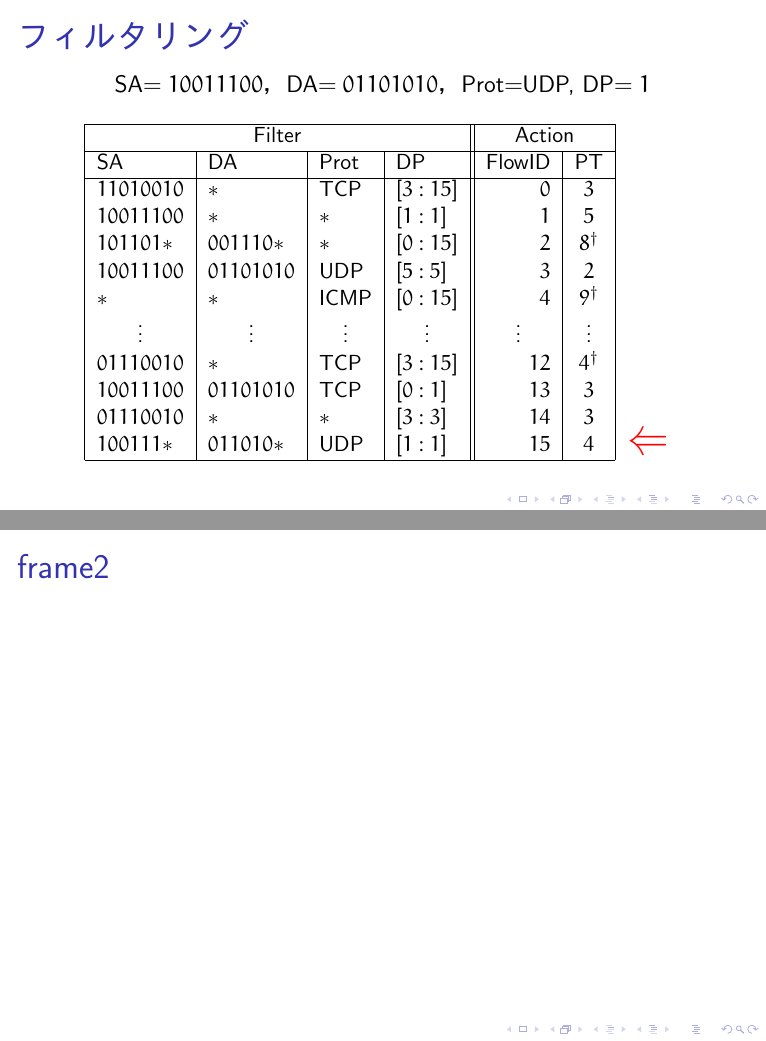
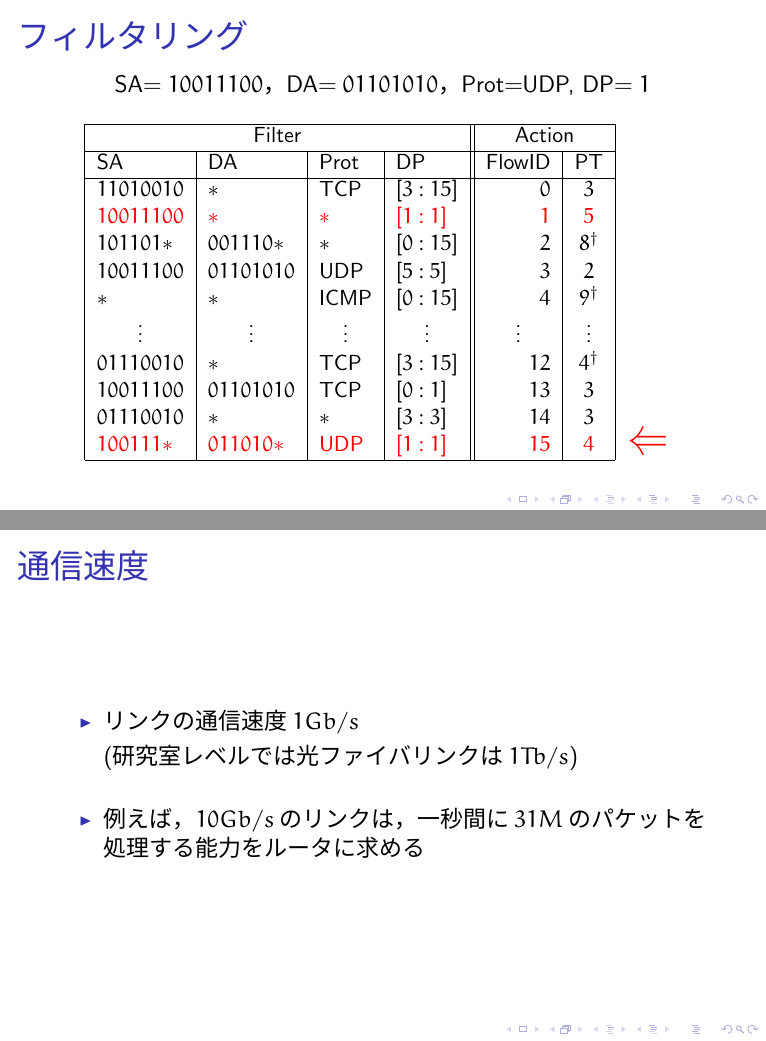
Before and after one commit to tanakalab/tex_template, LaTeX slides (slide/example3/intro.tex): pages 4 and 5 of 6, joined at a grey line. The pictures show the PDF file slide/example3/intro.pdf that the author committed with the source.

Commit message:
update intro

```diff
--- a/slide/example3/intro.tex
+++ b/slide/example3/intro.tex
@@ -93,7 +94,15 @@ SA$=10011100$，DA$=01101010$，Prot$=$UDP, DP$=1$
 \section{フィルタリングにおける制約}
 
 
-\begin{frame}{frame2}
+\begin{frame}{通信速度}
+
+\begin{itemize}
+ \item リンクの通信速度$1Gb/s$ \\
+\vspace{1mm}
+(研究室レベルでは光ファイバリンクは$1Tb/s$)
+ \vspace{5mm}
+ \item 例えば，$10Gb/s$のリンクは，一秒間に$31M$のパケットを処理する能力をルータに求める
+\end{itemize}
 
 \end{frame}
 
```
Also changed, not shown: slide/example3/intro.pdf, slide/example3/intro.tex (5 more changed lines), 2 other files.
